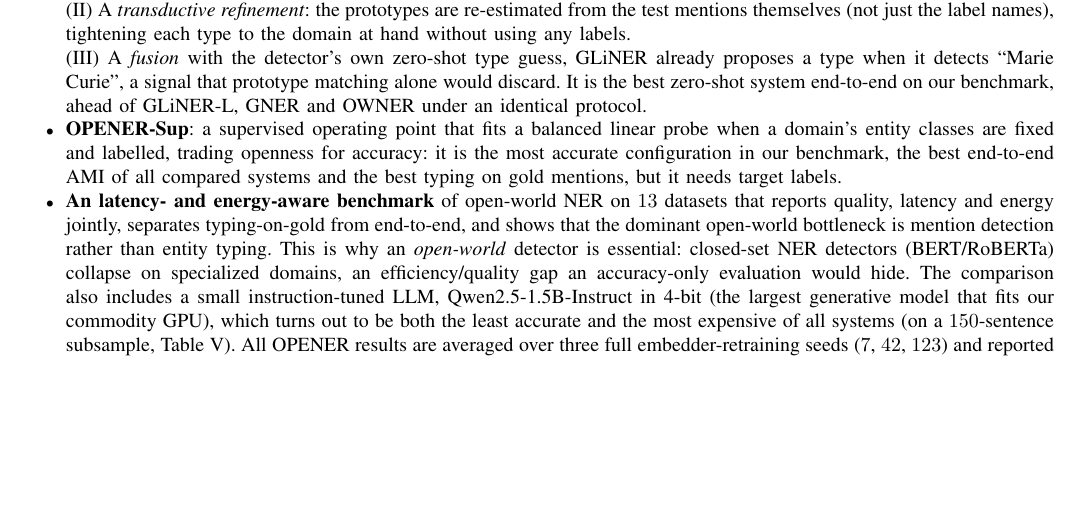
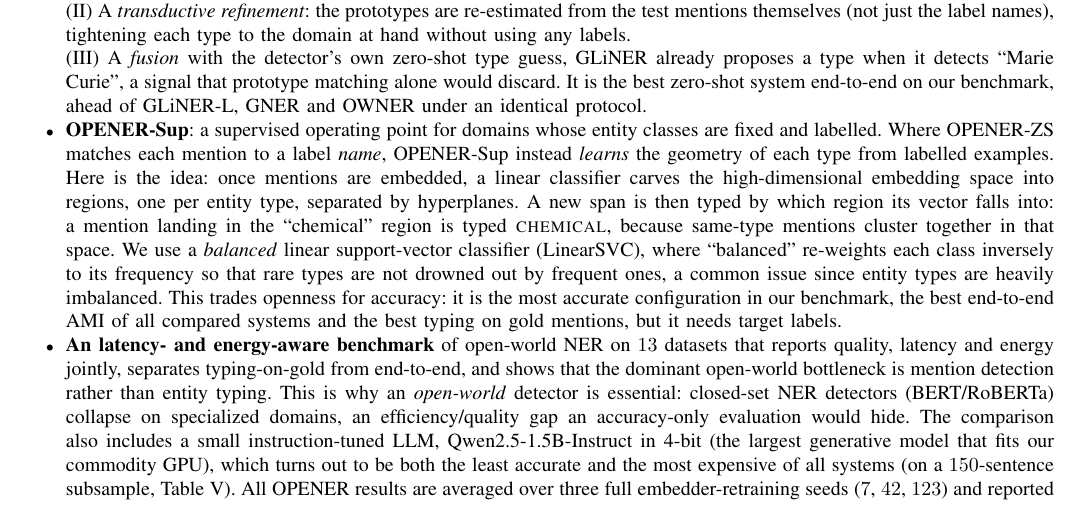
Before and after one commit to Thibault-GAREL/LyRIDS_OPENER, a LaTeX paper (paper/main.tex, which reads paper/sections/01_introduction.tex): part of page 2 of 18, cut so that both start at the same text, the shorter picture padded with empty space. Compiled offline with pdfLaTeX; a missing font is replaced by an installed copy or a similar font; a LaTeX package or settings file that is missing is left out.

Commit message:
Rewriting the paper - Part 3

```diff
--- a/paper/sections/01_introduction.tex
+++ b/paper/sections/01_introduction.tex
@@ -27,7 +28,7 @@ Our contributions are as follows.
 (II) A \emph{transductive refinement}: the prototypes are re-estimated from the test mentions themselves (not just the label names), tightening each type to the domain at hand without using any labels.
 
 (III) A \emph{fusion} with the detector's own zero-shot type guess, GLiNER already proposes a type when it detects ``Marie Curie'', a signal that prototype matching alone would discard. It is the best zero-shot system end-to-end on our benchmark, ahead of GLiNER-L, GNER and OWNER under an identical protocol.
-\item \textbf{OPENER-Sup}: a supervised operating point that fits a balanced linear probe when a domain's entity classes are fixed and labelled, trading openness for accuracy: it is the most accurate configuration in our benchmark, the best end-to-end AMI of all compared systems and the best typing on gold mentions, but it needs target labels.
+\item \textbf{OPENER-Sup}: a supervised operating point for domains whose entity classes are fixed and labelled. Where OPENER-ZS matches each mention to a label \emph{name}, OPENER-Sup instead \emph{learns} the geometry of each type from labelled examples. Here is the idea: once mentions are embedded, a linear classifier carves the high-dimensional embedding space into regions, one per entity type, separated by hyperplanes. A new span is then typed by which region its vector falls into: a mention landing in the ``chemical'' region is typed \textsc{chemical}, because same-type mentions cluster together in that space. We use a \emph{balanced} linear support-vector classifier (LinearSVC), where ``balanced'' re-weights each class inversely to its frequency so that rare types are not drowned out by frequent ones, a common issue since entity types are heavily imbalanced. This trades openness for accuracy: it is the most accurate configuration in our benchmark, the best end-to-end AMI of all compared systems and the best typing on gold mentions, but it needs target labels.
 \item \textbf{An latency- and energy-aware benchmark} of open-world NER on $13$ datasets that reports quality, latency and energy jointly, separates typing-on-gold from end-to-end, and shows that the dominant open-world bottleneck is mention detection rather than entity typing. This is why an \emph{open-world} detector is essential: closed-set NER detectors (BERT/RoBERTa) collapse on specialized domains, an efficiency/quality gap an accuracy-only evaluation would hide. The comparison also includes a small instruction-tuned LLM, Qwen2.5-1.5B-Instruct in 4-bit (the largest generative model that fits our commodity GPU), which turns out to be both the least accurate and the most expensive of all systems (on a $150$-sentence subsample, \autoref{tab:main}). All OPENER results are averaged over three full embedder-retraining seeds ($7$, $42$, $123$) and reported as mean\,$\pm$\,std. The compared baselines are frozen checkpoints whose inference is deterministic. The differences we report are therefore robust to initialisation.
 \end{itemize}
 
```
Also changed, not shown: paper/main.pdf, paper/sections/01_introduction.tex (3 more changed lines).
